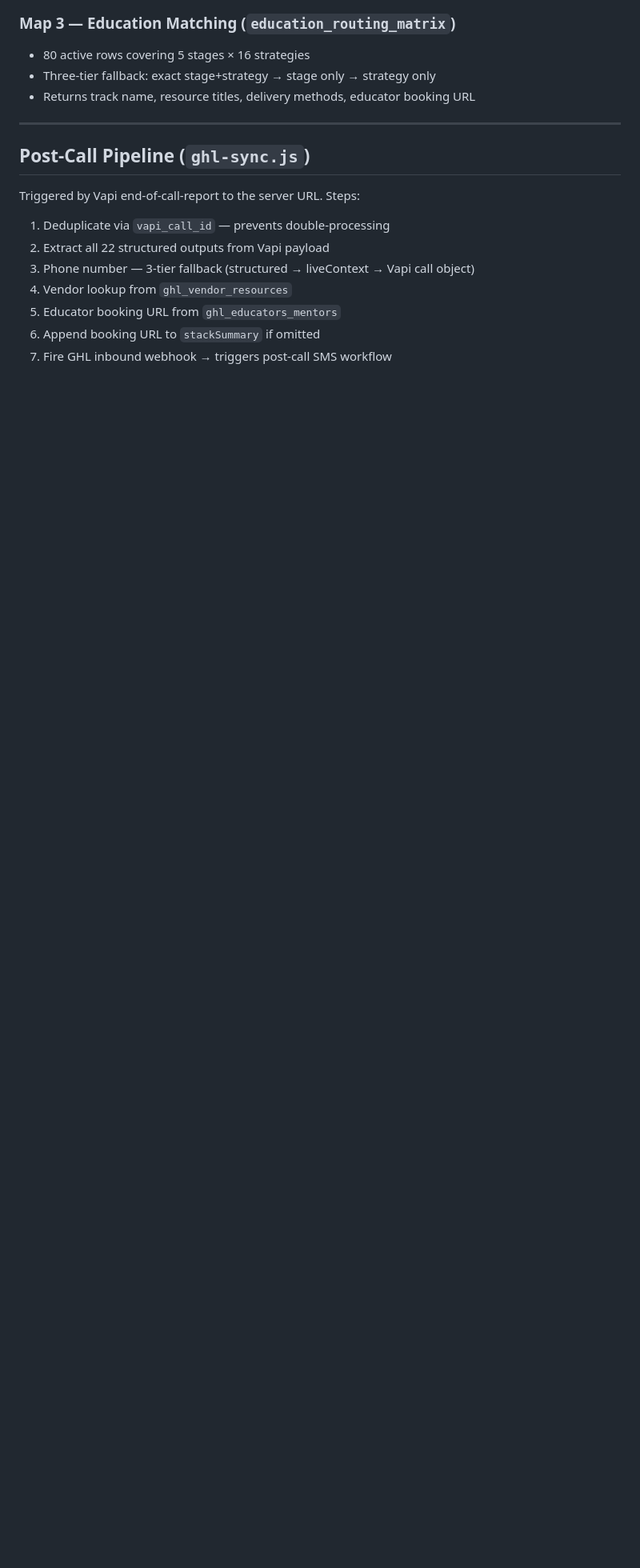
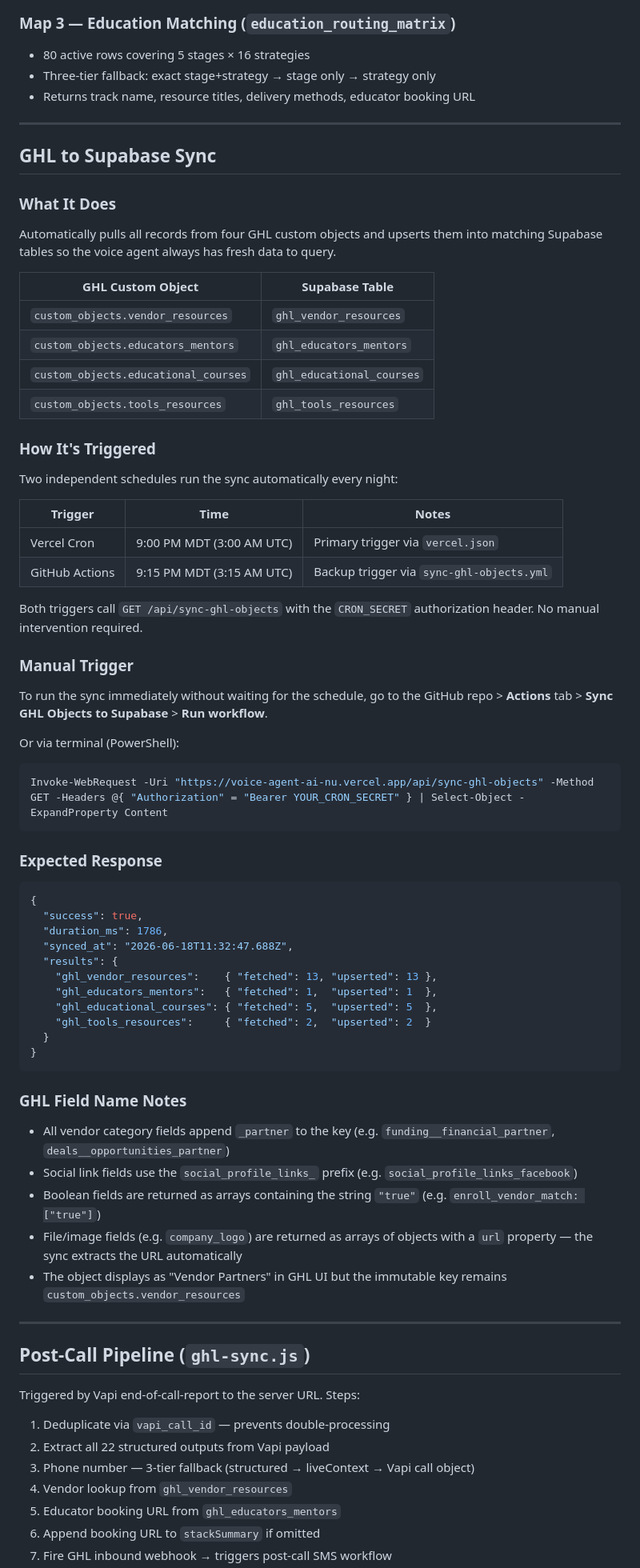
Before and after one commit to UtahREIA/Voice-Agent-AI, a Markdown page: README.md, the part around one of its changes. Shown at 80% size. Rendered like a GitHub page; blank space fills up the shorter version.

Commit message:
Revise README for file structure and sync updates
Updated README.md to reflect changes in file structure and sync process details.

````diff
--- a/README.md
+++ b/README.md
@@ -125,6 +128,66 @@ All routing uses live Supabase tables — no hardcoded logic in JS files.
 
 ---
 
+## GHL to Supabase Sync
+
+### What It Does
+
+Automatically pulls all records from four GHL custom objects and upserts them into matching Supabase tables so the voice agent always has fresh data to query.
+
+| GHL Custom Object | Supabase Table |
+|---|---|
+| `custom_objects.vendor_resources` | `ghl_vendor_resources` |
+| `custom_objects.educators_mentors` | `ghl_educators_mentors` |
+| `custom_objects.educational_courses` | `ghl_educational_courses` |
+| `custom_objects.tools_resources` | `ghl_tools_resources` |
+
+### How It's Triggered
+
+Two independent schedules run the sync automatically every night:
+
+| Trigger | Time | Notes |
+|---|---|---|
+| Vercel Cron | 9:00 PM MDT (3:00 AM UTC) | Primary trigger via `vercel.json` |
+| GitHub Actions | 9:15 PM MDT (3:15 AM UTC) | Backup trigger via `sync-ghl-objects.yml` |
+
+Both triggers call `GET /api/sync-ghl-objects` with the `CRON_SECRET` authorization header. No manual intervention required.
+
+### Manual Trigger
+
+To run the sync immediately without waiting for the schedule, go to the GitHub repo > **Actions** tab > **Sync GHL Objects to Supabase** > **Run workflow**.
+
+Or via terminal (PowerShell):
+
+```powershell
+Invoke-WebRequest -Uri "https://voice-agent-ai-nu.vercel.app/api/sync-ghl-objects" -Method GET -Headers @{ "Authorization" = "Bearer YOUR_CRON_SECRET" } | Select-Object -ExpandProperty Content
+```
+
+### Expected Response
+
+```json
+{
+  "success": true,
+  "duration_ms": 1786,
+  "synced_at": "2026-06-18T11:32:47.688Z",
+  "results": {
+    "ghl_vendor_resources":    { "fetched": 13, "upserted": 13 },
+    "ghl_educators_mentors":   { "fetched": 1,  "upserted": 1  },
+    "ghl_educational_courses": { "fetched": 5,  "upserted": 5  },
+    "ghl_tools_resources":     { "fetched": 2,  "upserted": 2  }
+  }
+}
+```
+
+### GHL Field Name Notes
+
+- All vendor category fields append `_partner` to the key (e.g. `funding__financial_partner`, `deals__opportunities_partner`)
+- Social link fields use the `social_profile_links_` prefix (e.g. `social_profile_links_facebook`)
+- Boolean fields are returned as arrays containing the string `"true"` (e.g. `enroll_vendor_match: ["true"]`)
+- File/image fields (e.g. `company_logo`) are returned as arrays of objects with a `url` property — the sync extracts the URL automatically
+- The object displays as "Vendor Partners" in GHL UI but the immutable key remains `custom_objects.vendor_resources`
+
+---
+
 ## Post-Call Pipeline (`ghl-sync.js`)
 
 Triggered by Vapi end-of-call-report to the server URL. Steps:
````
Also changed, not shown: other parts of README.md (+61 -22 lines).
